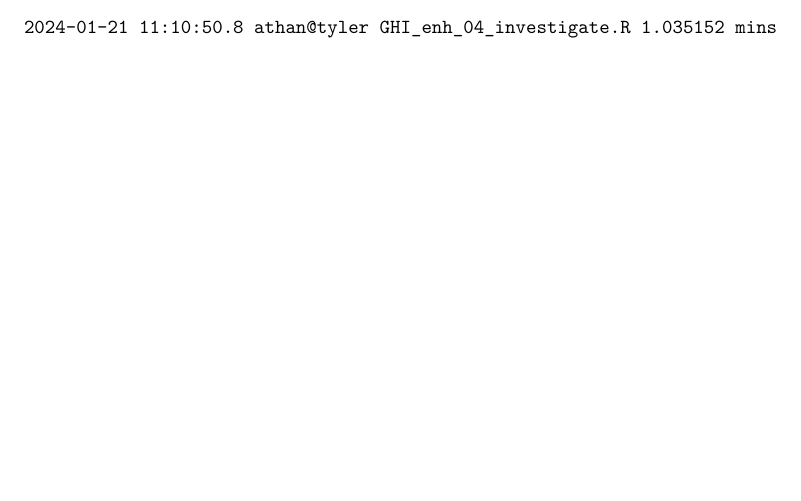
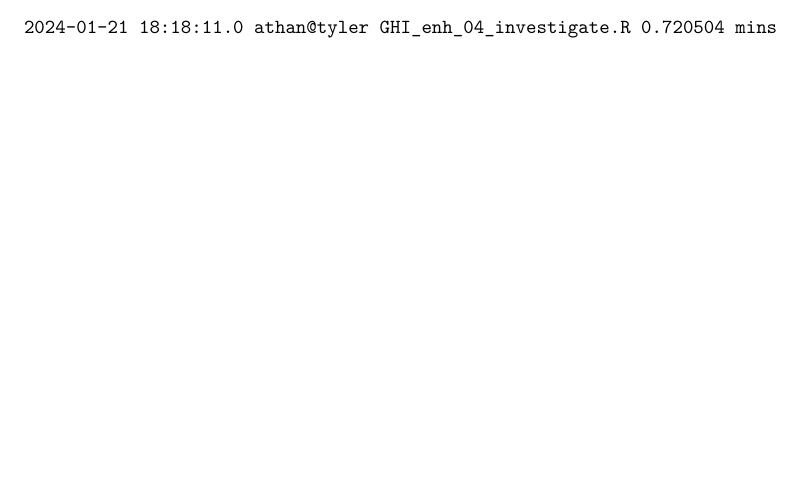
Before and after one commit to thanasisn/SDR_enhancement_LAP, a LaTeX paper (GHI_enh_04_investigate.tex): part of page 8 of 8, cut so that both start at the same text. Compiled offline with pdfLaTeX.

Commit message:
Commit 2024-01-21 22:14

```diff
--- a/GHI_enh_04_investigate.tex
+++ b/GHI_enh_04_investigate.tex
@@ -395,7 +395,7 @@ Arima: 0.007 0.0063 1.1208 0.2624
 \textbf{END}
 
 \begin{verbatim}
-2024-01-21 11:10:50.8 athan@tyler GHI_enh_04_investigate.R 1.035152 mins
+2024-01-21 18:18:11.0 athan@tyler GHI_enh_04_investigate.R 0.720504 mins
 \end{verbatim}
 
 \end{document}
```
Also changed, not shown: GHI_enh_05_distributions.tex (+1 -1 lines), 2 other files.
